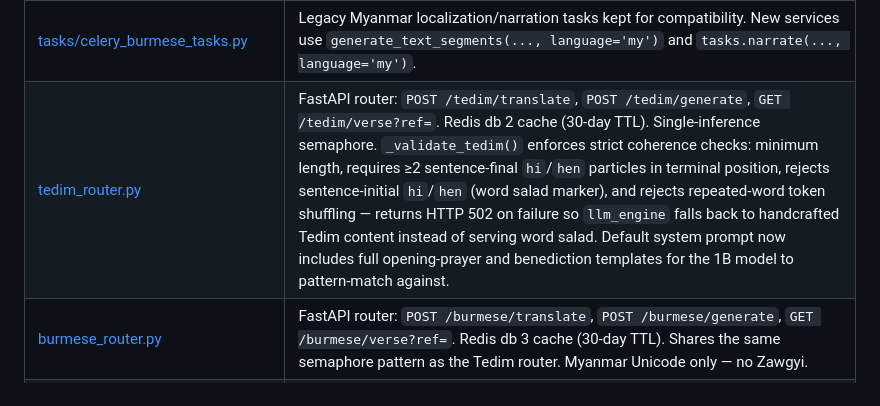
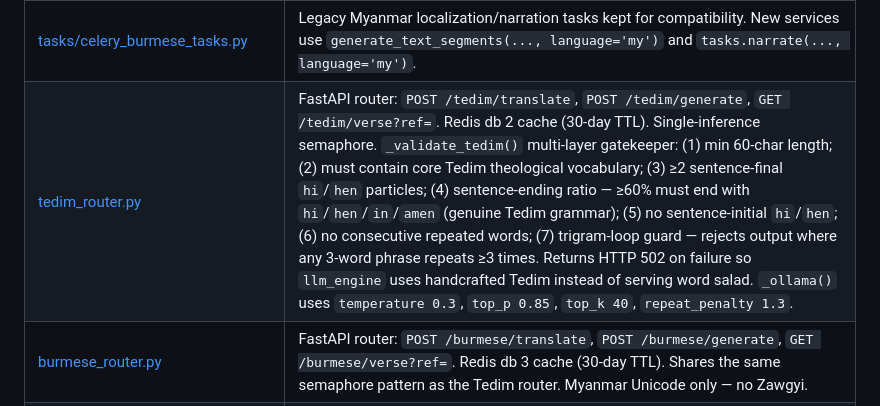
Before and after one commit to dalsuum/AI-VIRTUAL-CHURCH, a Markdown page: README.md, the part around the change. Rendered like a GitHub page.

Commit message:
docs: update README to document new 7-layer Tedim validation and inference params
Co-Authored-By: Claude Sonnet 4.6 <noreply@anthropic.com>

```diff
--- a/README.md
+++ b/README.md
@@ -166,7 +166,7 @@ A single Celery app with one Redis broker and **named queues that mirror the wor
 | [tasks/celery_app.py](workers/tasks/celery_app.py) | Celery config + queue routing. |
 | [tasks/celery_tedim_tasks.py](workers/tasks/celery_tedim_tasks.py) | Legacy Tedim localization/narration tasks kept for compatibility. New services use `generate_text_segments(..., language='td')` and `tasks.narrate(..., language='td')`. |
 | [tasks/celery_burmese_tasks.py](workers/tasks/celery_burmese_tasks.py) | Legacy Myanmar localization/narration tasks kept for compatibility. New services use `generate_text_segments(..., language='my')` and `tasks.narrate(..., language='my')`. |
-| [tedim_router.py](workers/tedim_router.py) | FastAPI router: `POST /tedim/translate`, `POST /tedim/generate`, `GET /tedim/verse?ref=`. Redis db 2 cache (30-day TTL). Single-inference semaphore. `_validate_tedim()` enforces strict coherence checks: minimum length, requires ≥2 sentence-final `hi`/`hen` particles in terminal position, rejects sentence-initial `hi`/`hen` (word salad marker), and rejects repeated-word token shuffling — returns HTTP 502 on failure so `llm_engine` falls back to handcrafted Tedim content instead of serving word salad. Default system prompt now includes full opening-prayer and benediction templates for the 1B model to pattern-match against. |
+| [tedim_router.py](workers/tedim_router.py) | FastAPI router: `POST /tedim/translate`, `POST /tedim/generate`, `GET /tedim/verse?ref=`. Redis db 2 cache (30-day TTL). Single-inference semaphore. `_validate_tedim()` multi-layer gatekeeper: (1) min 60-char length; (2) must contain core Tedim theological vocabulary; (3) ≥2 sentence-final `hi`/`hen` particles; (4) sentence-ending ratio — ≥60% must end with `hi`/`hen`/`in`/`amen` (genuine Tedim grammar); (5) no sentence-initial `hi`/`hen`; (6) no consecutive repeated words; (7) trigram-loop guard — rejects output where any 3-word phrase repeats ≥3 times. Returns HTTP 502 on failure so `llm_engine` uses handcrafted Tedim instead of serving word salad. `_ollama()` uses `temperature 0.3`, `top_p 0.85`, `top_k 40`, `repeat_penalty 1.3`. |
 | [burmese_router.py](workers/burmese_router.py) | FastAPI router: `POST /burmese/translate`, `POST /burmese/generate`, `GET /burmese/verse?ref=`. Redis db 3 cache (30-day TTL). Shares the same semaphore pattern as the Tedim router. Myanmar Unicode only — no Zawgyi. |
 | [api.py](workers/api.py) | Unified FastAPI app mounting Tedim, Burmese, `/tts/speak` MMS-TTS, and `/stt/transcribe` MMS-ASR routers plus `/health`. Typically run as two separate uvicorn instances: port 8001 (`aivc-tedim-api`) for Tedim/MMS requests, port 8002 (`aivc-burmese-api`) for Burmese. |
 | [mms_tts_api.py](workers/mms_tts_api.py) | Dedicated MMS speech app on port 8003. Mounts only `/tts/*` and `/stt/*` so PyTorch speech work can run separately from Ollama LLM inference. |
```
